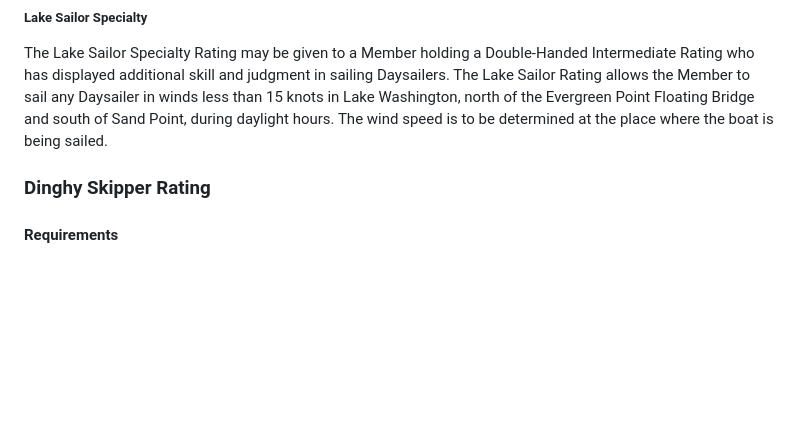
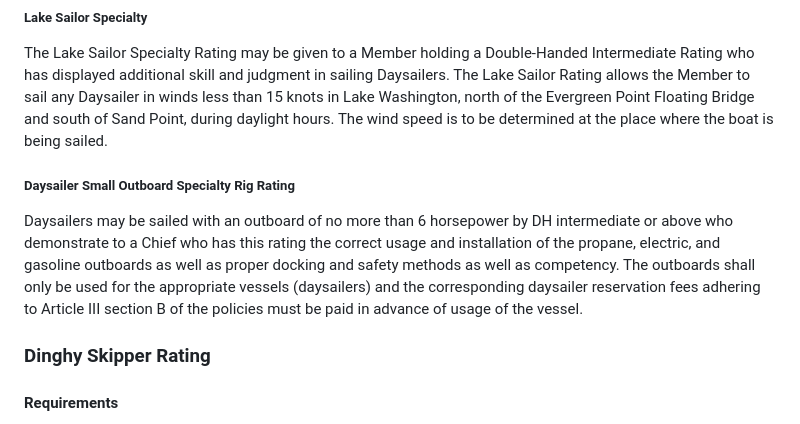
Before and after one commit to washingtonyachtclub/documents, a Markdown page: WYC_Policies.md, the part around the change. Drawn GitHub-style; blank space fills up the shorter version.

Commit message:
Daysailer Small Outboard Specialty Rig Rating

```diff
--- a/WYC_Policies.md
+++ b/WYC_Policies.md
@@ -130,6 +130,9 @@ The Big Cats may be sailed by any Member who has a Catamaran Intermediate Rating
 
 ##### Lake Sailor Specialty
 The Lake Sailor Specialty Rating may be given to a Member holding a Double-Handed Intermediate Rating who has displayed additional skill and judgment in sailing Daysailers. The Lake Sailor Rating allows the Member to sail any Daysailer in winds less than 15 knots in Lake Washington, north of the Evergreen Point Floating Bridge and south of Sand Point, during daylight hours. The wind speed is to be determined at the place where the boat is being sailed.
+
+##### Daysailer Small Outboard Specialty Rig Rating
+Daysailers may be sailed with an outboard of no more than 6 horsepower by DH intermediate or above who demonstrate to a Chief who has this rating the correct usage and installation of the propane, electric, and gasoline outboards as well as proper docking and safety methods as well as competency. The outboards shall only be used for the appropriate vessels (daysailers) and the corresponding daysailer reservation fees adhering to Article III section B of the policies must be paid in advance of usage of the vessel.
 
 ### Dinghy Skipper Rating
 #### Requirements
```
